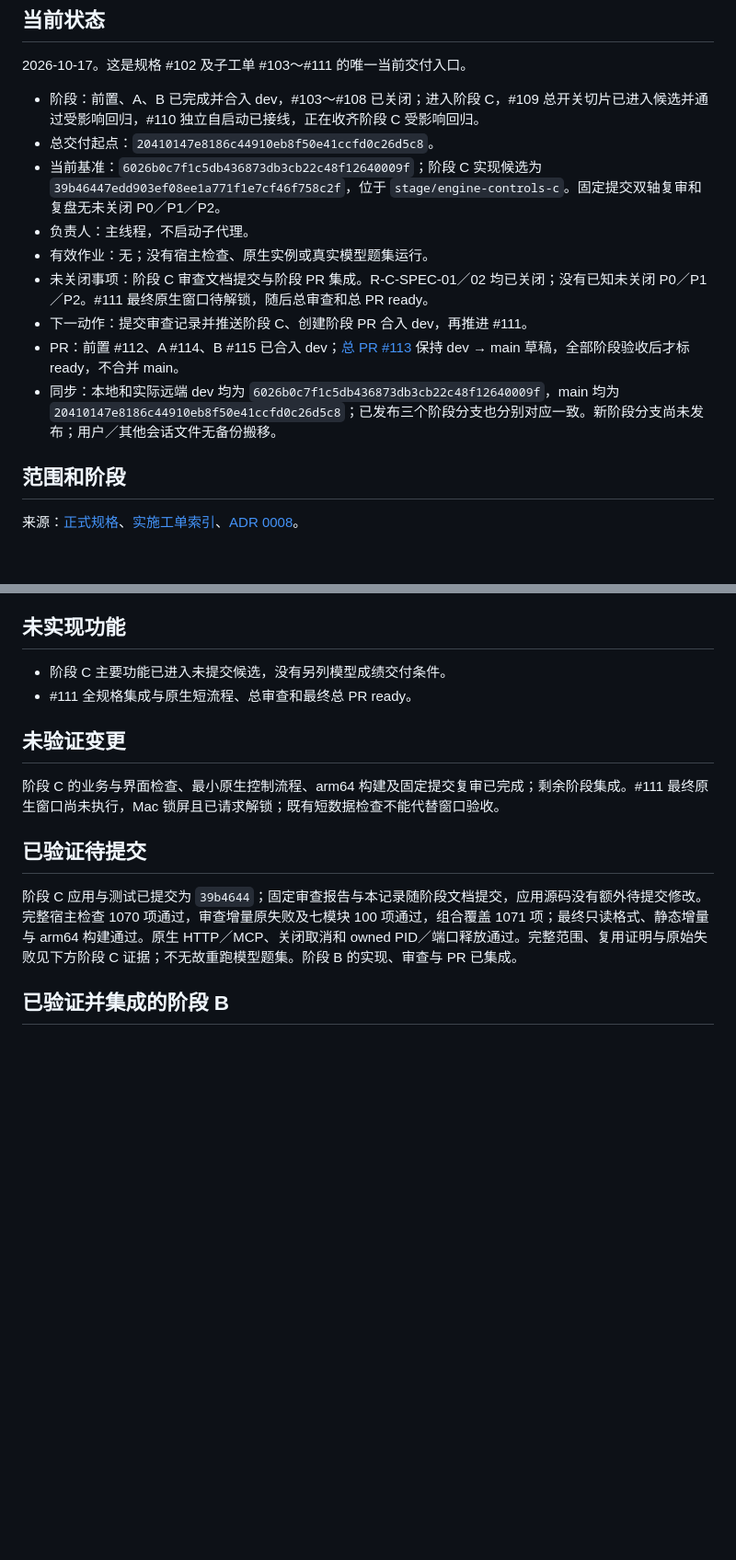
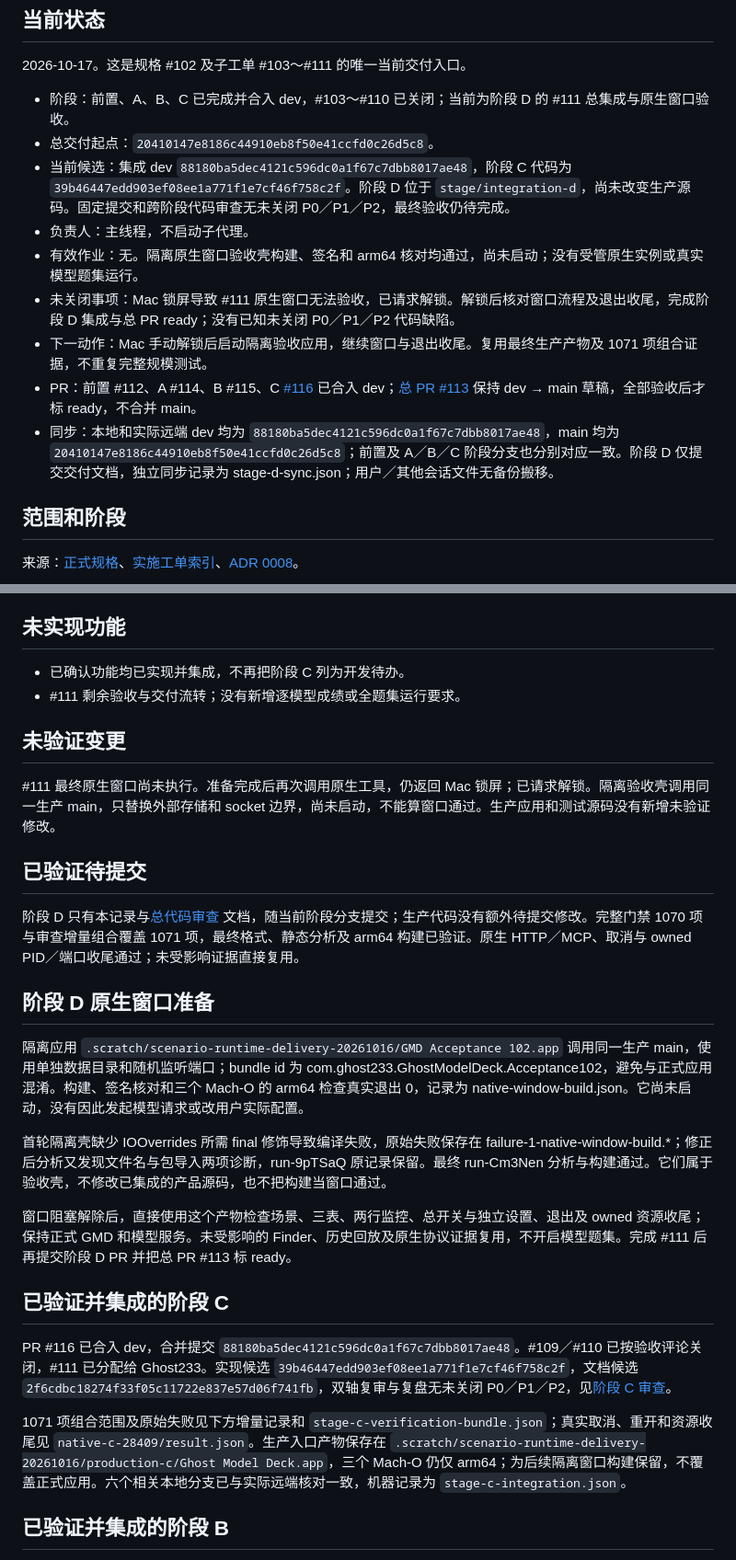
Before and after one commit to Ghost233/GhostModelDeck, a Markdown page: docs/verification/scenario-runtime-controls-delivery.md, 2 parts joined by grey strips. Shown at 92% size. Rendered like a GitHub page; blank space fills up the shorter version.

Commit message:
docs: record integrated review and pending native window acceptance

```diff
--- a/docs/verification/scenario-runtime-controls-delivery.md
+++ b/docs/verification/scenario-runtime-controls-delivery.md
@@ -4,15 +4,15 @@
 
 2026-10-17。这是规格 #102 及子工单 #103～#111 的唯一当前交付入口。
 
-- 阶段：前置、A、B 已完成并合入 dev，#103～#108 已关闭；进入阶段 C，#109 总开关切片已进入候选并通过受影响回归，#110 独立自启动已接线，正在收齐阶段 C 受影响回归。
+- 阶段：前置、A、B、C 已完成并合入 dev，#103～#110 已关闭；当前为阶段 D 的 #111 总集成与原生窗口验收。
 - 总交付起点：`20410147e8186c44910eb8f50e41ccfd0c26d5c8`。
-- 当前基准：`6026b0c7f1c5db436873db3cb22c48f12640009f`；阶段 C 实现候选为 `39b46447edd903ef08ee1a771f1e7cf46f758c2f`，位于 `stage/engine-controls-c`。固定提交双轴复审和复盘无未关闭 P0／P1／P2。
+- 当前候选：集成 dev `88180ba5dec4121c596dc0a1f67c7dbb8017ae48`，阶段 C 代码为 `39b46447edd903ef08ee1a771f1e7cf46f758c2f`。阶段 D 位于 `stage/integration-d`，尚未改变生产源码。固定提交和跨阶段代码审查无未关闭 P0／P1／P2，最终验收仍待完成。
 - 负责人：主线程，不启动子代理。
-- 有效作业：无；没有宿主检查、原生实例或真实模型题集运行。
-- 未关闭事项：阶段 C 审查文档提交与阶段 PR 集成。R-C-SPEC-01／02 均已关闭；没有已知未关闭 P0／P1／P2。#111 最终原生窗口待解锁，随后总审查和总 PR ready。
-- 下一动作：提交审查记录并推送阶段 C、创建阶段 PR 合入 dev，再推进 #111。
-- PR：前置 #112、A #114、B #115 已合入 dev；[总 PR #113](https://github.com/Ghost233/GhostModelDeck/pull/113) 保持 dev → main 草稿，全部阶段验收后才标 ready，不合并 main。
-- 同步：本地和实际远端 dev 均为 `6026b0c7f1c5db436873db3cb22c48f12640009f`，main 均为 `20410147e8186c44910eb8f50e41ccfd0c26d5c8`；已发布三个阶段分支也分别对应一致。新阶段分支尚未发布；用户／其他会话文件无备份搬移。
+- 有效作业：无。隔离原生窗口验收壳构建、签名和 arm64 核对均通过，尚未启动；没有受管原生实例或真实模型题集运行。
+- 未关闭事项：Mac 锁屏导致 #111 原生窗口无法验收，已请求解锁。解锁后核对窗口流程及退出收尾，完成阶段 D 集成与总 PR ready；没有已知未关闭 P0／P1／P2 代码缺陷。
+- 下一动作：Mac 手动解锁后启动隔离验收应用，继续窗口与退出收尾。复用最终生产产物及 1071 项组合证据，不重复完整规模测试。
+- PR：前置 #112、A #114、B #115、C [#116](https://github.com/Ghost233/GhostModelDeck/pull/116) 已合入 dev；[总 PR #113](https://github.com/Ghost233/GhostModelDeck/pull/113) 保持 dev → main 草稿，全部验收后才标 ready，不合并 main。
+- 同步：本地和实际远端 dev 均为 `88180ba5dec4121c596dc0a1f67c7dbb8017ae48`，main 均为 `20410147e8186c44910eb8f50e41ccfd0c26d5c8`；前置及 A／B／C 阶段分支也分别对应一致。阶段 D 仅提交交付文档，独立同步记录为 stage-d-sync.json；用户／其他会话文件无备份搬移。
 
 ## 范围和阶段
 
@@ -32,16 +32,30 @@
 
 ## 未实现功能
 
-- 阶段 C 主要功能已进入未提交候选，没有另列模型成绩交付条件。
-- #111 全规格集成与原生短流程、总审查和最终总 PR ready。
+- 已确认功能均已实现并集成，不再把阶段 C 列为开发待办。
+- #111 剩余验收与交付流转；没有新增逐模型成绩或全题集运行要求。
 
 ## 未验证变更
 
-阶段 C 的业务与界面检查、最小原生控制流程、arm64 构建及固定提交复审已完成；剩余阶段集成。#111 最终原生窗口尚未执行，Mac 锁屏且已请求解锁；既有短数据检查不能代替窗口验收。
+#111 最终原生窗口尚未执行。准备完成后再次调用原生工具，仍返回 Mac 锁屏；已请求解锁。隔离验收壳调用同一生产 main，只替换外部存储和 socket 边界，尚未启动，不能算窗口通过。生产应用和测试源码没有新增未验证修改。
 
 ## 已验证待提交
 
-阶段 C 应用与测试已提交为 `39b4644`；固定审查报告与本记录随阶段文档提交，应用源码没有额外待提交修改。完整宿主检查 1070 项通过，审查增量原失败及七模块 100 项通过，组合覆盖 1071 项；最终只读格式、静态增量与 arm64 构建通过。原生 HTTP／MCP、关闭取消和 owned PID／端口释放通过。完整范围、复用证明与原始失败见下方阶段 C 证据；不无故重跑模型题集。阶段 B 的实现、审查与 PR 已集成。
+阶段 D 只有本记录与[总代码审查](scenario-runtime-controls-final-review.md) 文档，随当前阶段分支提交；生产代码没有额外待提交修改。完整门禁 1070 项与审查增量组合覆盖 1071 项，最终格式、静态分析及 arm64 构建已验证。原生 HTTP／MCP、取消与 owned PID／端口收尾通过；未受影响证据直接复用。
+
+## 阶段 D 原生窗口准备
+
+隔离应用 `.scratch/scenario-runtime-delivery-20261016/GMD Acceptance 102.app` 调用同一生产 main，使用单独数据目录和随机监听端口；bundle id 为 com.ghost233.GhostModelDeck.Acceptance102，避免与正式应用混淆。构建、签名核对和三个 Mach-O 的 arm64 检查真实退出 0，记录为 native-window-build.json。它尚未启动，没有因此发起模型请求或改用户实际配置。
+
+首轮隔离壳缺少 IOOverrides 所需 final 修饰导致编译失败，原始失败保存在 failure-1-native-window-build.*；修正后分析又发现文件名与包导入两项诊断，run-9pTSaQ 原记录保留。最终 run-Cm3Nen 分析与构建通过。它们属于验收壳，不修改已集成的产品源码，也不把构建当窗口通过。
+
+窗口阻塞解除后，直接使用这个产物检查场景、三表、两行监控、总开关与独立设置、退出及 owned 资源收尾；保持正式 GMD 和模型服务。未受影响的 Finder、历史回放及原生协议证据复用，不开启模型题集。完成 #111 后再提交阶段 D PR 并把总 PR #113 标 ready。
+
+## 已验证并集成的阶段 C
+
+PR #116 已合入 dev，合并提交 `88180ba5dec4121c596dc0a1f67c7dbb8017ae48`。#109／#110 已按验收评论关闭，#111 已分配给 Ghost233。实现候选 `39b46447edd903ef08ee1a771f1e7cf46f758c2f`，文档候选 `2f6cdbc18274f33f05c11722e837e57d06f741fb`，双轴复审与复盘无未关闭 P0／P1／P2，见[阶段 C 审查](scenario-runtime-controls-stage-c-review.md)。
+
+1071 项组合范围及原始失败见下方增量记录和 `stage-c-verification-bundle.json`；真实取消、重开和资源收尾见 `native-c-28409/result.json`。生产入口产物保存在 `.scratch/scenario-runtime-delivery-20261016/production-c/Ghost Model Deck.app`，三个 Mach-O 仍仅 arm64；为后续隔离窗口构建保留，不覆盖正式应用。六个相关本地分支已与实际远端核对一致，机器记录为 `stage-c-integration.json`。
 
 ## 已验证并集成的阶段 B
 
```
Also changed, not shown: docs/verification/scenario-runtime-controls-final-review.md (added, +52 -0 lines).
